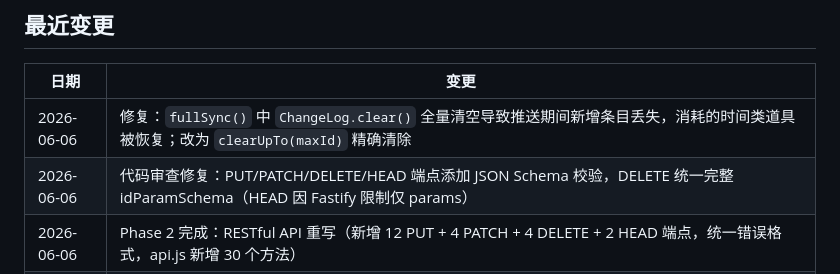
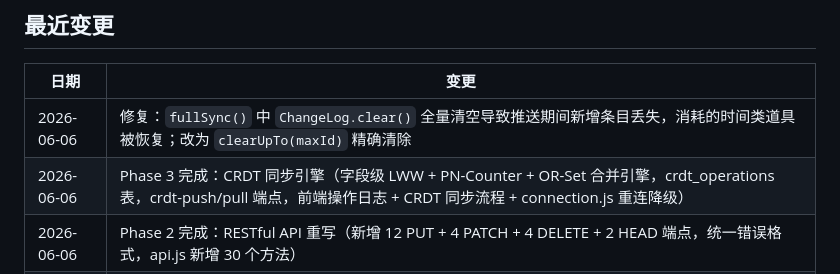
Before and after one commit to chengdexy/PapaCheck, a Markdown page: docs/PROGRESS.md, the part around the change. Rendered like a GitHub page.

```diff
--- a/docs/PROGRESS.md
+++ b/docs/PROGRESS.md
@@ -71,7 +71,7 @@
 | 日期 | 变更 |
 |------|------|
 | 2026-06-06 | 修复：`fullSync()` 中 `ChangeLog.clear()` 全量清空导致推送期间新增条目丢失，消耗的时间类道具被恢复；改为 `clearUpTo(maxId)` 精确清除 |
-| 2026-06-06 | 代码审查修复：PUT/PATCH/DELETE/HEAD 端点添加 JSON Schema 校验，DELETE 统一完整 idParamSchema（HEAD 因 Fastify 限制仅 params） |
+| 2026-06-06 | Phase 3 完成：CRDT 同步引擎（字段级 LWW + PN-Counter + OR-Set 合并引擎，crdt_operations 表，crdt-push/pull 端点，前端操作日志 + CRDT 同步流程 + connection.js 重连降级） |
 | 2026-06-06 | Phase 2 完成：RESTful API 重写（新增 12 PUT + 4 PATCH + 4 DELETE + 2 HEAD 端点，统一错误格式，api.js 新增 30 个方法） |
 | 2026-06-06 | Phase 1 完成：Node.js 服务器骨架（Fastify + better-sqlite3 + 34 个 API 端点 + 83 个测试 + pkg 构建 + Swagger 文档） |
 | 2026-06-06 | 修复：离线→在线切换的竞态窗口（ping 恢复后立即切 `reconnecting` 阻止旧数据展示、消除双重 `/api/data` 调用、统一 `_wasOnline` 分支） |
```
Also changed, not shown: docs/CHANGELOG.md (+13 -0 lines).
